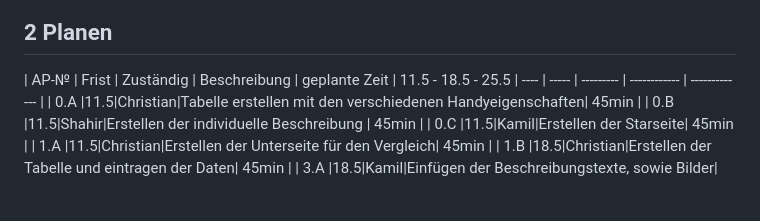
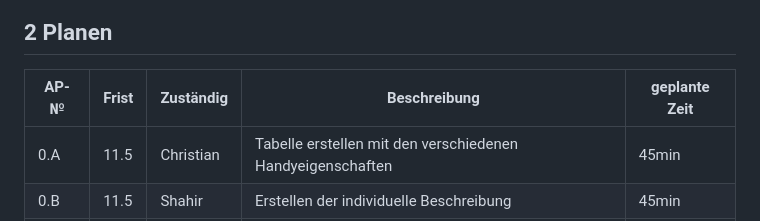
Before and after one commit to B1zy/LA1600, a Markdown page: projektdokumentation.md, the part around the change. Rendered like a GitHub page; blank space fills up the shorter version.

```diff
--- a/projektdokumentation.md
+++ b/projektdokumentation.md
@@ -52,7 +52,7 @@ In unserem Projekt haben wir uns dazu entschieden eine Website zu erstellen bei
 ![Use-Case](https://i.imgur.com/hbueRZh.png)
 ## 2 Planen
 
-| AP-№ | Frist | Zuständig | Beschreibung | geplante Zeit |           11.5 - 18.5 - 25.5
+| AP-№ | Frist | Zuständig | Beschreibung | geplante Zeit |
 | ---- | ----- | --------- | ------------ | ------------- |
 | 0.A  |11.5|Christian|Tabelle erstellen mit den verschiedenen Handyeigenschaften|     45min     |
 | 0.B  |11.5|Shahir|Erstellen der individuelle Beschreibung |     45min     |
```
